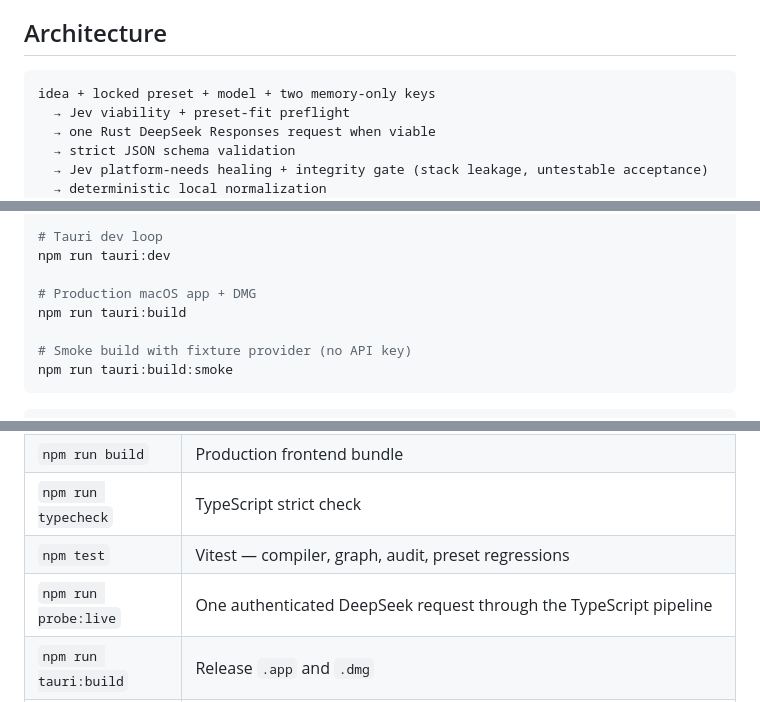
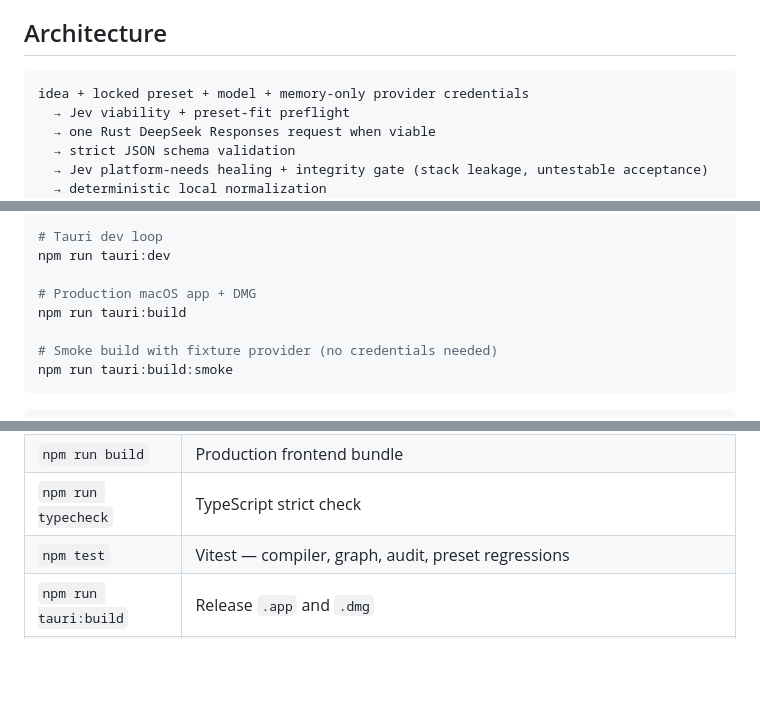
Before and after one commit to nodaysidle/nodaysidle-cascade-v3, a Markdown page: README.md, 3 parts joined by grey strips. Rendered like a GitHub page; blank space fills up the shorter version.

````diff
--- a/README.md
+++ b/README.md
@@ -206,7 +194,7 @@ Each preset owns runtime APIs, file layouts, ownership mappings, persistence, in
 ## Architecture
 
 ```text
-idea + locked preset + model + two memory-only keys
+idea + locked preset + model + memory-only provider credentials
   → Jev viability + preset-fit preflight
   → one Rust DeepSeek Responses request when viable
   → strict JSON schema validation
@@ -247,7 +235,7 @@ npm run tauri:dev
 # Production macOS app + DMG
 npm run tauri:build
 
-# Smoke build with fixture provider (no API key)
+# Smoke build with fixture provider (no credentials needed)
 npm run tauri:build:smoke
 ```
 
@@ -264,7 +252,6 @@ cargo test --manifest-path src-tauri/Cargo.toml
 | `npm run build` | Production frontend bundle |
 | `npm run typecheck` | TypeScript strict check |
 | `npm test` | Vitest — compiler, graph, audit, preset regressions |
-| `npm run probe:live` | One authenticated DeepSeek request through the TypeScript pipeline |
 | `npm run tauri:build` | Release `.app` and `.dmg` |
 | `npm run install:app` | Build and replace `/Applications/NODAYSIDLE Cascade V3.app`; add `-- --clean` to remove build output |
 
````
Also changed, not shown: other parts of README.md (+6 -18 lines).
